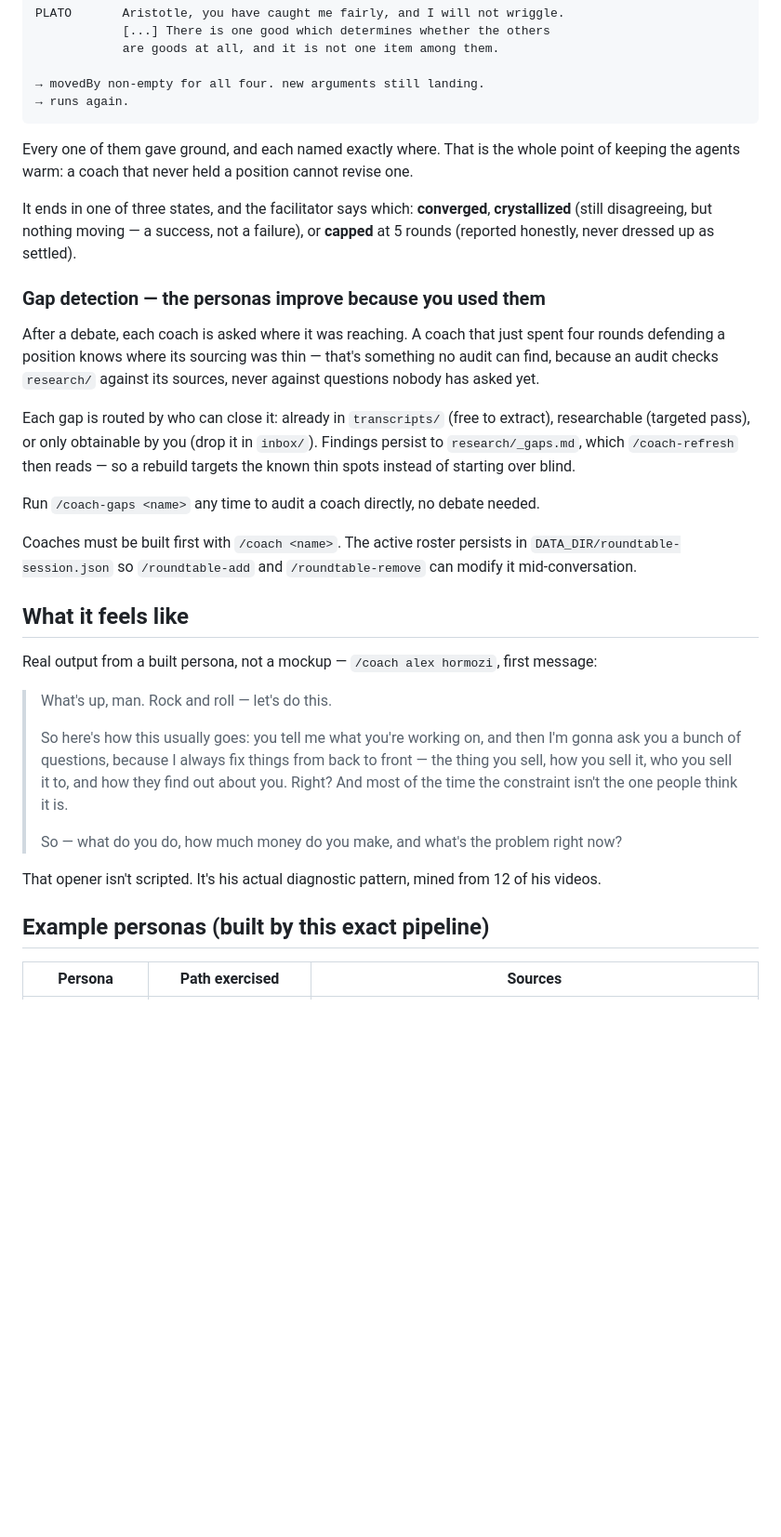
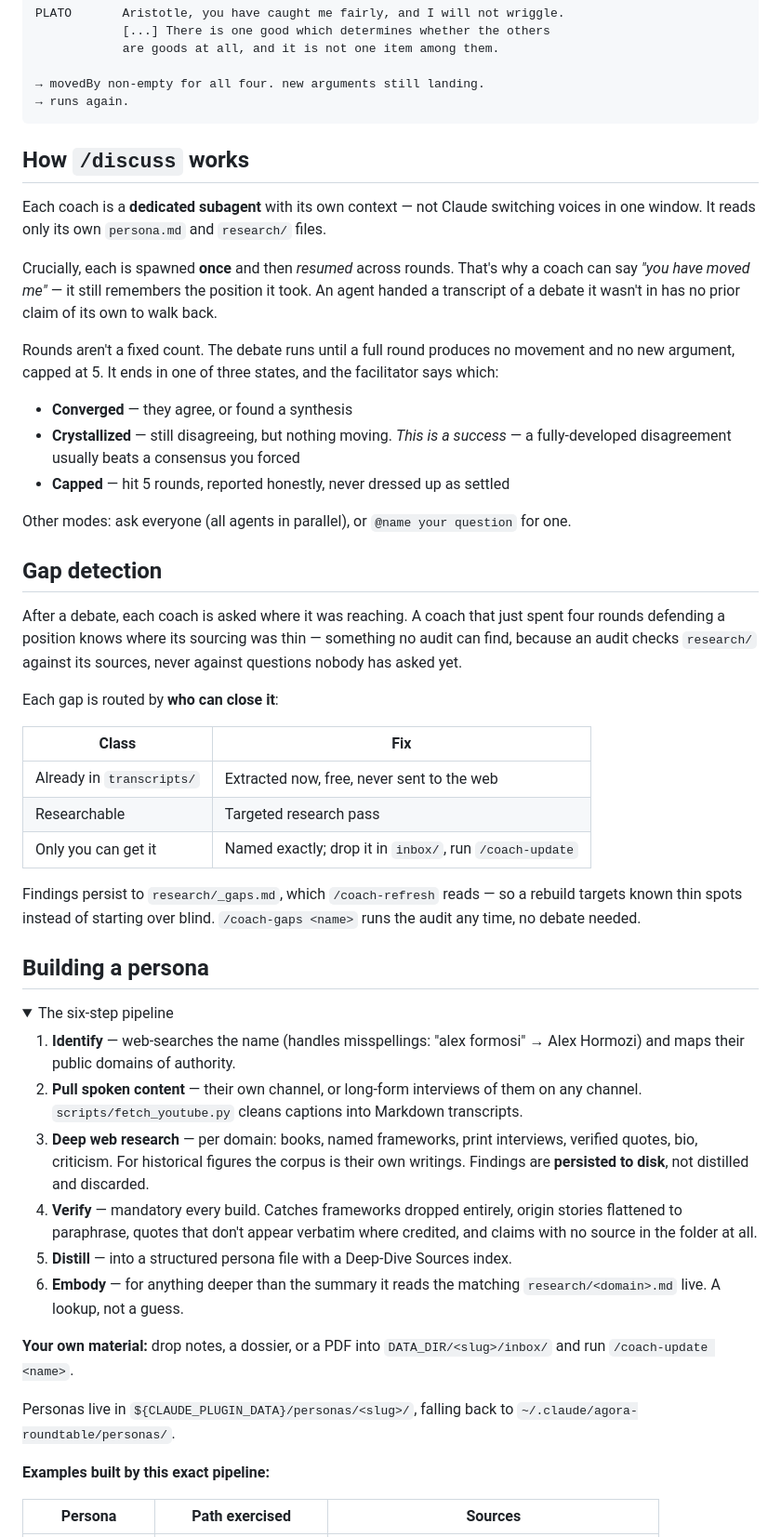
Before and after one commit to YahyaZekry/Agora-RoundTable, a Markdown page: README.md, the part around one of its changes. Shown at 93% size. GitHub-like rendering; folded sections open; blank space fills up the shorter version.

````diff
--- a/README.md
+++ b/README.md
@@ -211,48 +126,73 @@ PLATO       Aristotle, you have caught me fairly, and I will not wriggle.
 → runs again.
 ```
 
-Every one of them gave ground, and each named exactly where. That is the whole point of
-keeping the agents warm: a coach that never held a position cannot revise one.
+</details>
 
-It ends in one of three states, and the facilitator says which: **converged**,
-**crystallized** (still disagreeing, but nothing moving — a success, not a failure), or
-**capped** at 5 rounds (reported honestly, never dressed up as settled).
+## How `/discuss` works
 
-### Gap detection — the personas improve because you used them
+Each coach is a **dedicated subagent** with its own context — not Claude switching
+voices in one window. It reads only its own `persona.md` and `research/` files.
+
+Crucially, each is spawned **once** and then *resumed* across rounds. That's why a coach
+can say *"you have moved me"* — it still remembers the position it took. An agent handed
+a transcript of a debate it wasn't in has no prior claim of its own to walk back.
+
+Rounds aren't a fixed count. The debate runs until a full round produces no movement and
+no new argument, capped at 5. It ends in one of three states, and the facilitator says
+which:
+
+- **Converged** — they agree, or found a synthesis
+- **Crystallized** — still disagreeing, but nothing moving. *This is a success* — a
+  fully-developed disagreement usually beats a consensus you forced
+- **Capped** — hit 5 rounds, reported honestly, never dressed up as settled
+
+Other modes: ask everyone (all agents in parallel), or `@name your question` for one.
+
+## Gap detection
 
 After a debate, each coach is asked where it was reaching. A coach that just spent four
-rounds defending a position knows where its sourcing was thin — that's something no
-audit can find, because an audit checks `research/` against its sources, never against
-questions nobody has asked yet.
+rounds defending a position knows where its sourcing was thin — something no audit can
+find, because an audit checks `research/` against its sources, never against questions
+nobody has asked yet.
 
-Each gap is routed by who can close it: already in `transcripts/` (free to extract),
-researchable (targeted pass), or only obtainable by you (drop it in `inbox/`). Findings
-persist to `research/_gaps.md`, which `/coach-refresh` then reads — so a rebuild targets
-the known thin spots instead of starting over blind.
+Each gap is routed by **who can close it**:
 
-Run `/coach-gaps <name>` any time to audit a coach directly, no debate needed.
+| Class | Fix |
+| --- | --- |
+| Already in `transcripts/` | Extracted now, free, never sent to the web |
+| Researchable | Targeted research pass |
+| Only you can get it | Named exactly; drop it in `inbox/`, run `/coach-update` |
 
-Coaches must be built first with `/coach <name>`. The active roster persists in
-`DATA_DIR/roundtable-session.json` so `/roundtable-add` and `/roundtable-remove`
-can modify it mid-conversation.
+Findings persist to `research/_gaps.md`, which `/coach-refresh` reads — so a rebuild
+targets known thin spots instead of starting over blind. `/coach-gaps <name>` runs the
+audit any time, no debate needed.
 
-## What it feels like
+## Building a persona
 
-Real output from a built persona, not a mockup — `/coach alex hormozi`, first message:
+<details>
+<summary>The six-step pipeline</summary>
 
-> What's up, man. Rock and roll — let's do this.
->
-> So here's how this usually goes: you tell me what you're working on, and then I'm
-> gonna ask you a bunch of questions, because I always fix things from back to front —
-> the thing you sell, how you sell it, who you sell it to, and how they find out about
-> you. Right? And most of the time the constraint isn't the one people think it is.
->
-> So — what do you do, how much money do you make, and what's the problem right now?
+1. **Identify** — web-searches the name (handles misspellings: "alex formosi" → Alex
+   Hormozi) and maps their public domains of authority.
+2. **Pull spoken content** — their own channel, or long-form interviews of them on any
+   channel. `scripts/fetch_youtube.py` cleans captions into Markdown transcripts.
+3. **Deep web research** — per domain: books, named frameworks, print interviews,
+   verified quotes, bio, criticism. For historical figures the corpus is their own
+   writings. Findings are **persisted to disk**, not distilled and discarded.
+4. **Verify** — mandatory every build. Catches frameworks dropped entirely, origin
+   stories flattened to paraphrase, quotes that don't appear verbatim where credited,
+   and claims with no source in the folder at all.
+5. **Distill** — into a structured persona file with a Deep-Dive Sources index.
+6. **Embody** — for anything deeper than the summary it reads the matching
+   `research/<domain>.md` live. A lookup, not a guess.
 
-That opener isn't scripted. It's his actual diagnostic pattern, mined from 12 of his
-videos.
+**Your own material:** drop notes, a dossier, or a PDF into `DATA_DIR/<slug>/inbox/` and
+run `/coach-update <name>`.
 
-## Example personas (built by this exact pipeline)
+Personas live in `${CLAUDE_PLUGIN_DATA}/personas/<slug>/`, falling back to
+`~/.claude/agora-roundtable/personas/`.
+
+**Examples built by this exact pipeline:**
 
 | Persona | Path exercised | Sources |
 | --- | --- | --- |
````
Also changed, not shown: other parts of README.md (+130 -177 lines).
